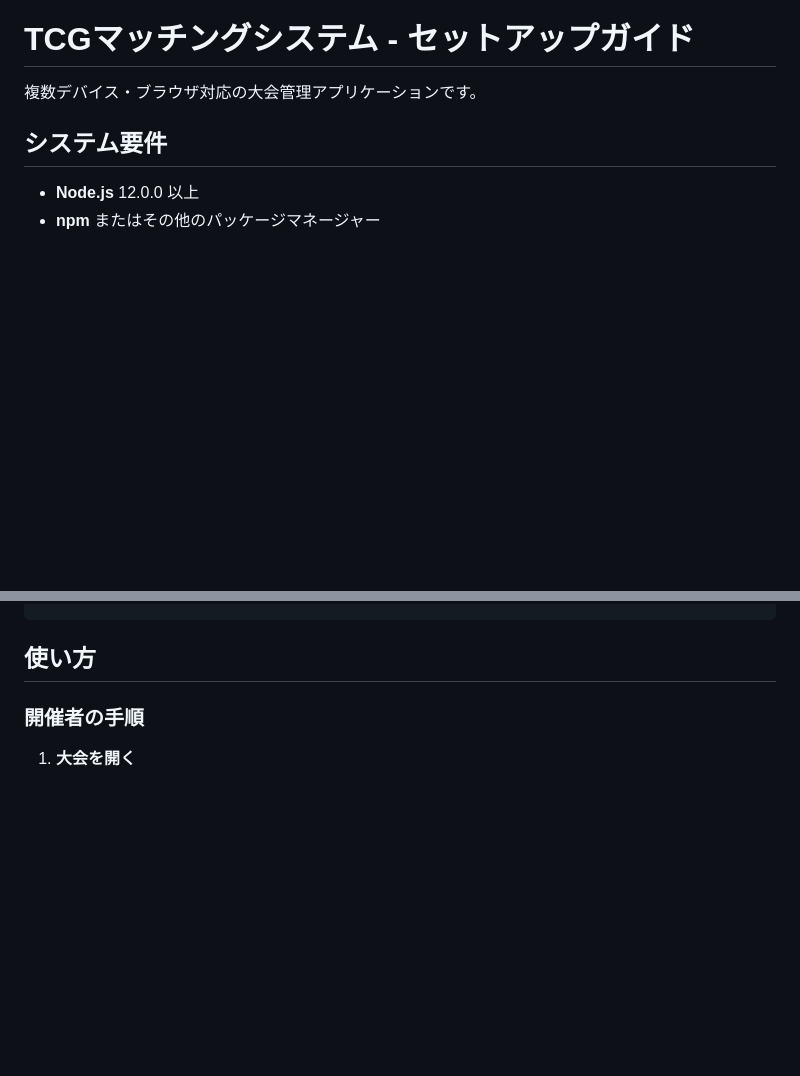
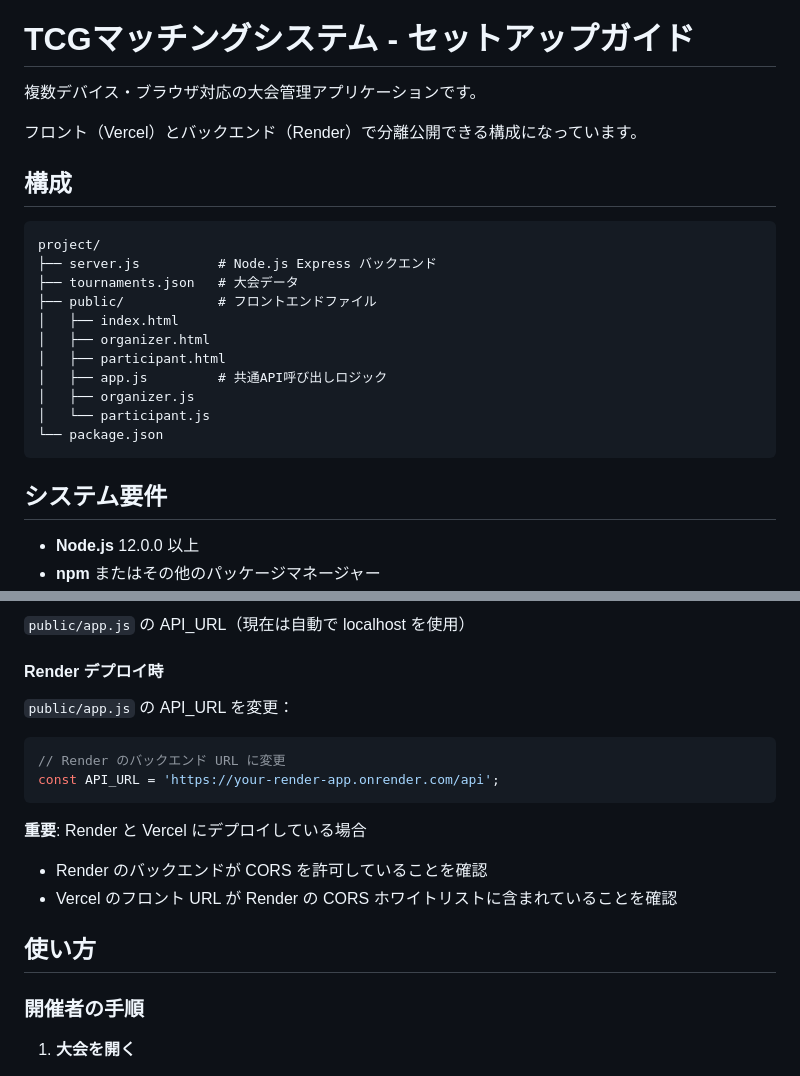
Before and after one commit to bo-ice0726/TCGmatchingsystem, a Markdown page: README.md, 2 parts joined by grey strips. Drawn GitHub-style; blank space fills up the shorter version.

````diff
--- a/README.md
+++ b/README.md
@@ -1,6 +1,24 @@
 # TCGマッチングシステム - セットアップガイド
 
 複数デバイス・ブラウザ対応の大会管理アプリケーションです。
+
+フロント（Vercel）とバックエンド（Render）で分離公開できる構成になっています。
+
+## 構成
+
+```
+project/
+├── server.js          # Node.js Express バックエンド
+├── tournaments.json   # 大会データ
+├── public/            # フロントエンドファイル
+│   ├── index.html
+│   ├── organizer.html
+│   ├── participant.html
+│   ├── app.js         # 共通API呼び出しロジック
+│   ├── organizer.js
+│   └── participant.js
+└── package.json
+```
 
 ## システム要件
 
@@ -47,3 +110,17 @@ http://localhost:3000
+`public/app.js` の API_URL（現在は自動で localhost を使用）
+
+#### Render デプロイ時
+
+`public/app.js` の API_URL を変更：
+
+```javascript
+// Render のバックエンド URL に変更
+const API_URL = 'https://your-render-app.onrender.com/api';
+```
+
+**重要**: Render と Vercel にデプロイしている場合
+- Render のバックエンドが CORS を許可していることを確認
+- Vercel のフロント URL が Render の CORS ホワイトリストに含まれていることを確認
 
 ## 使い方
 
````
Also changed, not shown: other parts of README.md (+83 -43 lines).
